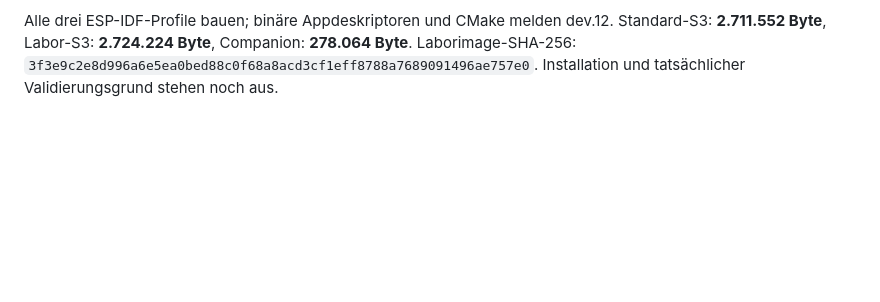
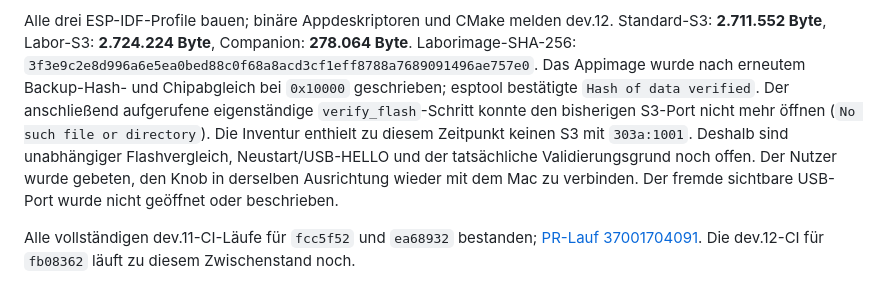
Before and after one commit to passion-wave/Passion-Wave-rotaryknob-spotify, a Markdown page: docs/16-NATIVE-IMPLEMENTIERUNG.md, the part around the change. Drawn GitHub-style; blank space fills up the shorter version.

Commit message:
Record dev.12 write and pending USB verification

```diff
--- a/docs/16-NATIVE-IMPLEMENTIERUNG.md
+++ b/docs/16-NATIVE-IMPLEMENTIERUNG.md
@@ -689,4 +689,15 @@ Alle drei ESP-IDF-Profile bauen; binäre Appdeskriptoren und CMake melden dev.12
 Standard-S3: **2.711.552 Byte**, Labor-S3: **2.724.224 Byte**, Companion:
 **278.064 Byte**. Laborimage-SHA-256:
 `3f3e9c2e8d996a6e5ea0bed88c0f68a8acd3cf1eff8788a7689091496ae757e0`.
-Installation und tatsächlicher Validierungsgrund stehen noch aus.
+Das Appimage wurde nach erneutem Backup-Hash- und Chipabgleich bei `0x10000`
+geschrieben; esptool bestätigte `Hash of data verified`. Der anschließend
+aufgerufene eigenständige `verify_flash`-Schritt konnte den bisherigen S3-Port
+nicht mehr öffnen (`No such file or directory`). Die Inventur enthielt zu diesem
+Zeitpunkt keinen S3 mit `303a:1001`. Deshalb sind unabhängiger Flashvergleich,
+Neustart/USB-HELLO und der tatsächliche Validierungsgrund noch offen. Der Nutzer
+wurde gebeten, den Knob in derselben Ausrichtung wieder mit dem Mac zu verbinden.
+Der fremde sichtbare USB-Port wurde nicht geöffnet oder beschrieben.
+
+Alle vollständigen dev.11-CI-Läufe für `fcc5f52` und `ea68932` bestanden;
+[PR-Lauf 37001704091](https://github.com/passion-wave/Passion-Wave-rotaryknob-spotify/actions/runs/37001704091).
+Die dev.12-CI für `fb08362` läuft zu diesem Zwischenstand noch.
```
